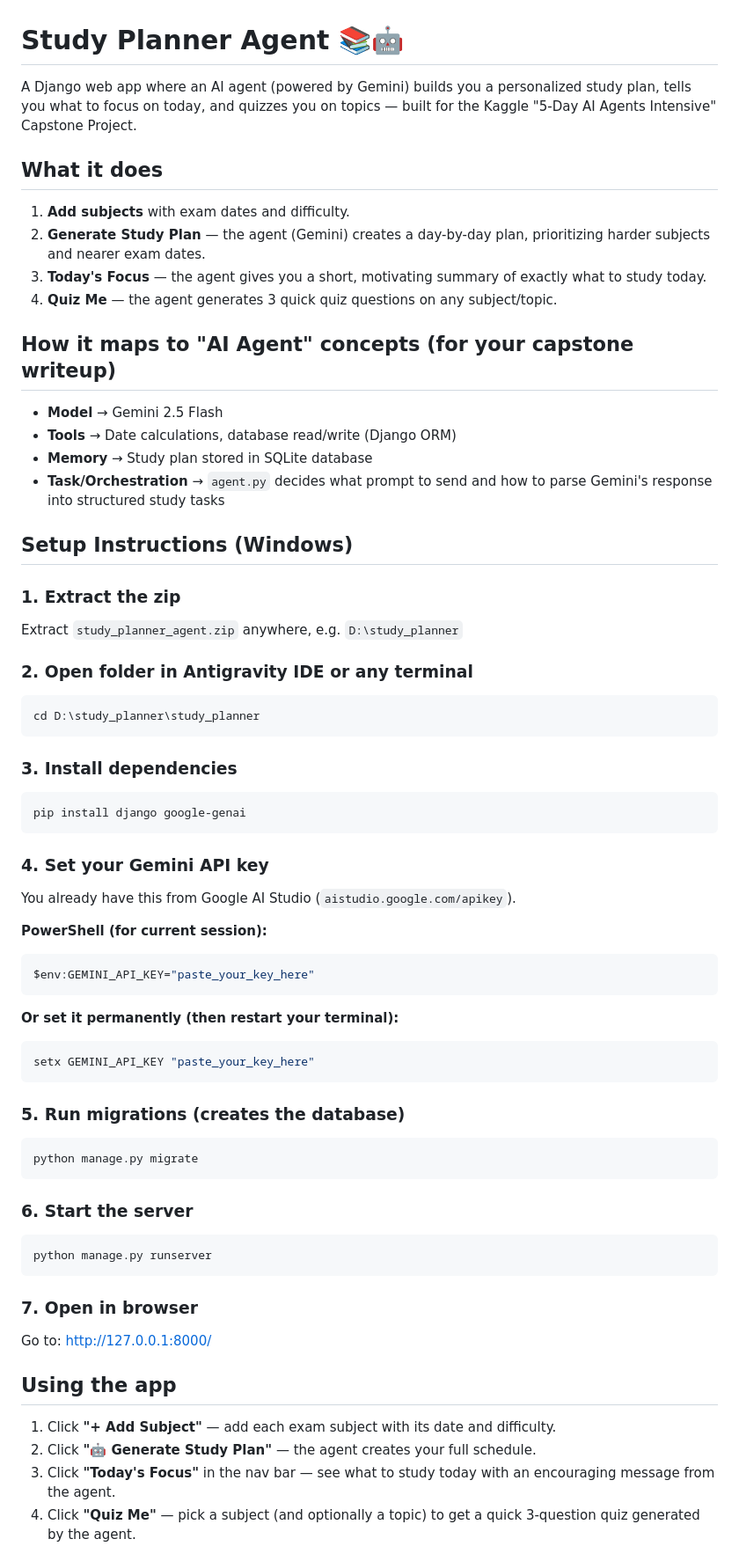
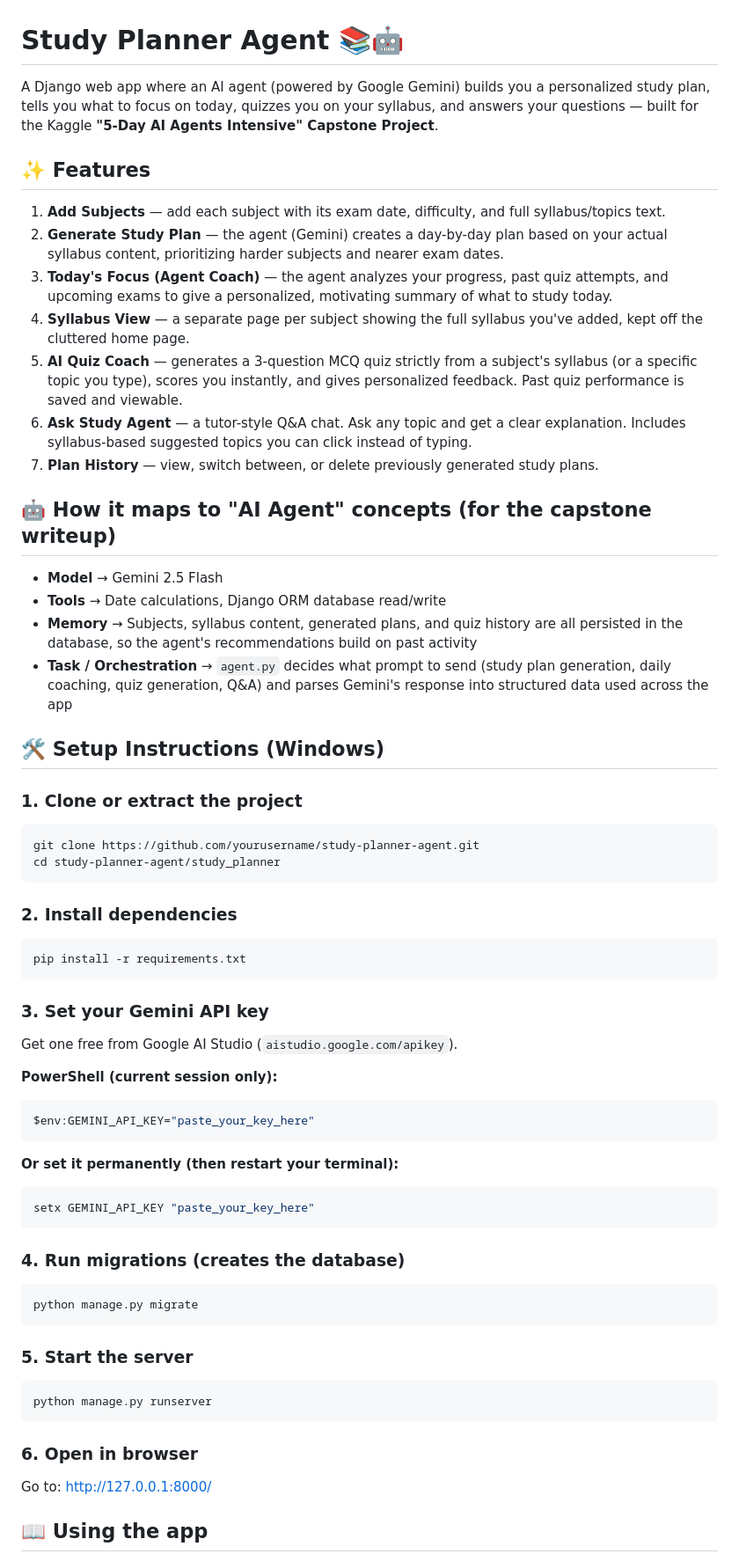
Before and after one commit to SAHIL-creator-Dev/study-planner-agent, a Markdown page: README.md, the part around one of its changes. Shown at 88% size. GitHub-like rendering.

Commit message:
"Readme updated"

````diff
--- a/README.md
+++ b/README.md
@@ -1,43 +1,60 @@
 # Study Planner Agent 📚🤖
 
-A Django web app where an AI agent (powered by Gemini) builds you a personalized
-study plan, tells you what to focus on today, and quizzes you on topics —
-built for the Kaggle "5-Day AI Agents Intensive" Capstone Project.
+A Django web app where an AI agent (powered by Google Gemini) builds you a
+personalized study plan, tells you what to focus on today, quizzes you on
+your syllabus, and answers your questions — built for the Kaggle
+**"5-Day AI Agents Intensive" Capstone Project**.
 
-## What it does
-1. **Add subjects** with exam dates and difficulty.
-2. **Generate Study Plan** — the agent (Gemini) creates a day-by-day plan,
-   prioritizing harder subjects and nearer exam dates.
-3. **Today's Focus** — the agent gives you a short, motivating summary of
-   exactly what to study today.
-4. **Quiz Me** — the agent generates 3 quick quiz questions on any subject/topic.
+## ✨ Features
 
-## How it maps to "AI Agent" concepts (for your capstone writeup)
+1. **Add Subjects** — add each subject with its exam date, difficulty, and
+   full syllabus/topics text.
+2. **Generate Study Plan** — the agent (Gemini) creates a day-by-day plan
+   based on your actual syllabus content, prioritizing harder subjects and
+   nearer exam dates.
+3. **Today's Focus (Agent Coach)** — the agent analyzes your progress, past
+   quiz attempts, and upcoming exams to give a personalized, motivating
+   summary of what to study today.
+4. **Syllabus View** — a separate page per subject showing the full
+   syllabus you've added, kept off the cluttered home page.
+5. **AI Quiz Coach** — generates a 3-question MCQ quiz strictly from a
+   subject's syllabus (or a specific topic you type), scores you instantly,
+   and gives personalized feedback. Past quiz performance is saved and
+   viewable.
+6. **Ask Study Agent** — a tutor-style Q&A chat. Ask any topic and get a
+   clear explanation. Includes syllabus-based suggested topics you can
+   click instead of typing.
+7. **Plan History** — view, switch between, or delete previously generated
+   study plans.
+
+## 🤖 How it maps to "AI Agent" concepts (for the capstone writeup)
+
 - **Model** → Gemini 2.5 Flash
-- **Tools** → Date calculations, database read/write (Django ORM)
-- **Memory** → Study plan stored in SQLite database
-- **Task/Orchestration** → `agent.py` decides what prompt to send and how
-  to parse Gemini's response into structured study tasks
+- **Tools** → Date calculations, Django ORM database read/write
+- **Memory** → Subjects, syllabus content, generated plans, and quiz
+  history are all persisted in the database, so the agent's recommendations
+  build on past activity
+- **Task / Orchestration** → `agent.py` decides what prompt to send (study
+  plan generation, daily coaching, quiz generation, Q&A) and parses
+  Gemini's response into structured data used across the app
 
-## Setup Instructions (Windows)
+## 🛠️ Setup Instructions (Windows)
 
-### 1. Extract the zip
-Extract `study_planner_agent.zip` anywhere, e.g. `D:\study_planner`
-
-### 2. Open folder in Antigravity IDE or any terminal
-```
-cd D:\study_planner\study_planner
+### 1. Clone or extract the project
+```bash
+git clone https://github.com/yourusername/study-planner-agent.git
+cd study-planner-agent/study_planner
 ```
 
-### 3. Install dependencies
+### 2. Install dependencies
 ```bash
-pip install django google-genai
+pip install -r requirements.txt
 ```
 
-### 4. Set your Gemini API key
-You already have this from Google AI Studio (`aistudio.google.com/apikey`).
+### 3. Set your Gemini API key
+Get one free from Google AI Studio (`aistudio.google.com/apikey`).
 
-**PowerShell (for current session):**
+**PowerShell (current session only):**
 ```powershell
 $env:GEMINI_API_KEY="paste_your_key_here"
 ```
@@ -47,24 +64,18 @@ $env:GEMINI_API_KEY="paste_your_key_here"
 setx GEMINI_API_KEY "paste_your_key_here"
 ```
 
-### 5. Run migrations (creates the database)
+### 4. Run migrations (creates the database)
 ```bash
 python manage.py migrate
 ```
 
-### 6. Start the server
+### 5. Start the server
 ```bash
 python manage.py runserver
 ```
 
-### 7. Open in browser
+### 6. Open in browser
 Go to: http://127.0.0.1:8000/
 
-## Using the app
-1. Click **"+ Add Subject"** — add each exam subject with its date and difficulty.
-2. Click **"🤖 Generate Study Plan"** — the agent creates your full schedule.
-3. Click **"Today's Focus"** in the nav bar — see what to study today with an
-   encouraging message from the agent.
-4. Click **"Quiz Me"** — pick a subject (and optionally a topic) to get a
-   quick 3-question quiz generated by the agent.
+## 📖 Using the app
 
````
Also changed, not shown: other parts of README.md (+34 -15 lines).
